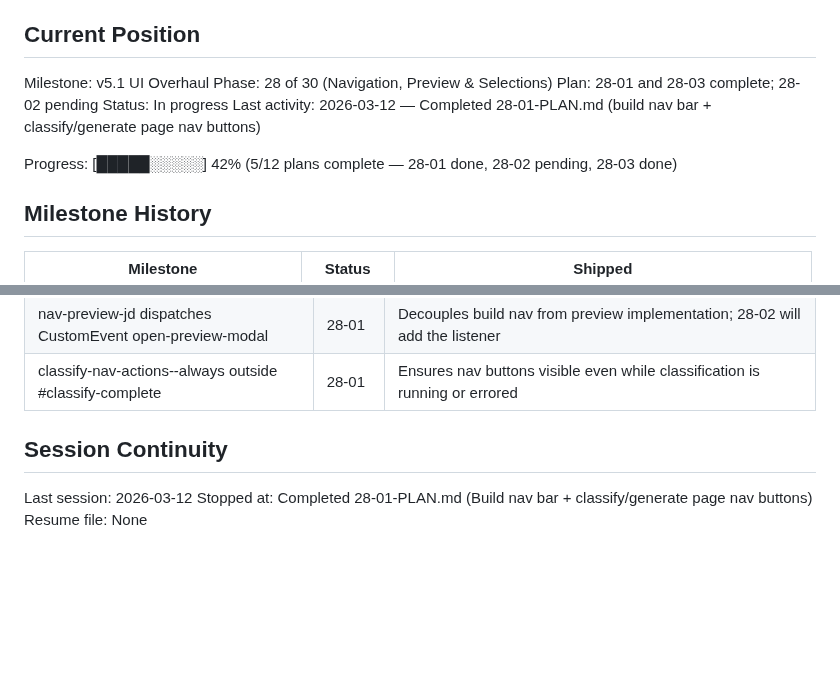
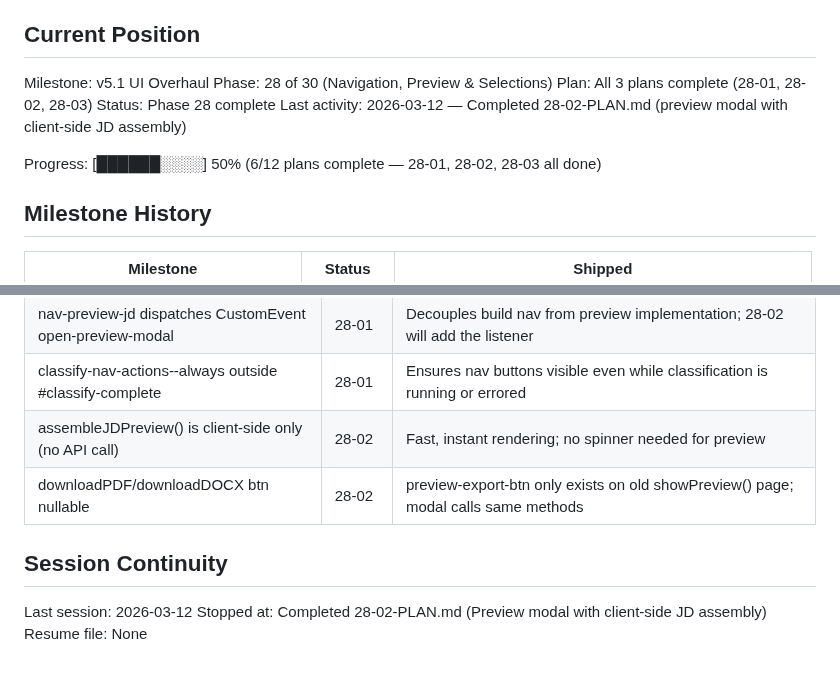
Before and after one commit to dubedad/JD-Builder-Lite, a Markdown page: .planning/STATE.md, 2 parts joined by grey strips. Rendered like a GitHub page; blank space fills up the shorter version.

Commit message:
docs(28-02): complete preview modal plan
Tasks completed: 2/2
- Task 1: Add preview modal HTML to index.html
- Task 2: Implement modal open/close logic and JD assembly in export.js, add modal CSS

SUMMARY: .planning/phases/28-navigation-preview-modal-selections-drawer/28-02-SUMMARY.md

```diff
--- a/.planning/STATE.md
+++ b/.planning/STATE.md
@@ -11,11 +11,11 @@ See: .planning/PROJECT.md (updated 2026-03-11)
 
 Milestone: v5.1 UI Overhaul
 Phase: 28 of 30 (Navigation, Preview & Selections)
-Plan: 28-01 and 28-03 complete; 28-02 pending
-Status: In progress
-Last activity: 2026-03-12 — Completed 28-01-PLAN.md (build nav bar + classify/generate page nav buttons)
+Plan: All 3 plans complete (28-01, 28-02, 28-03)
+Status: Phase 28 complete
+Last activity: 2026-03-12 — Completed 28-02-PLAN.md (preview modal with client-side JD assembly)
 
-Progress: [█████░░░░░] 42% (5/12 plans complete — 28-01 done, 28-02 pending, 28-03 done)
+Progress: [██████░░░░] 50% (6/12 plans complete — 28-01, 28-02, 28-03 all done)
 
 ## Milestone History
 
@@ -67,9 +67,11 @@ Progress: [█████░░░░░] 42% (5/12 plans complete — 28-01 do
 | action-bar has style="display:none" not deleted | 28-01 | Keeps actionBar variable refs valid; classList ops on it are now no-ops visually |
 | nav-preview-jd dispatches CustomEvent open-preview-modal | 28-01 | Decouples build nav from preview implementation; 28-02 will add the listener |
 | classify-nav-actions--always outside #classify-complete | 28-01 | Ensures nav buttons visible even while classification is running or errored |
+| assembleJDPreview() is client-side only (no API call) | 28-02 | Fast, instant rendering; no spinner needed for preview |
+| downloadPDF/downloadDOCX btn nullable | 28-02 | preview-export-btn only exists on old showPreview() page; modal calls same methods |
 
 ## Session Continuity
 
 Last session: 2026-03-12
-Stopped at: Completed 28-01-PLAN.md (Build nav bar + classify/generate page nav buttons)
+Stopped at: Completed 28-02-PLAN.md (Preview modal with client-side JD assembly)
 Resume file: None
```
Also changed, not shown: 1 other file.
